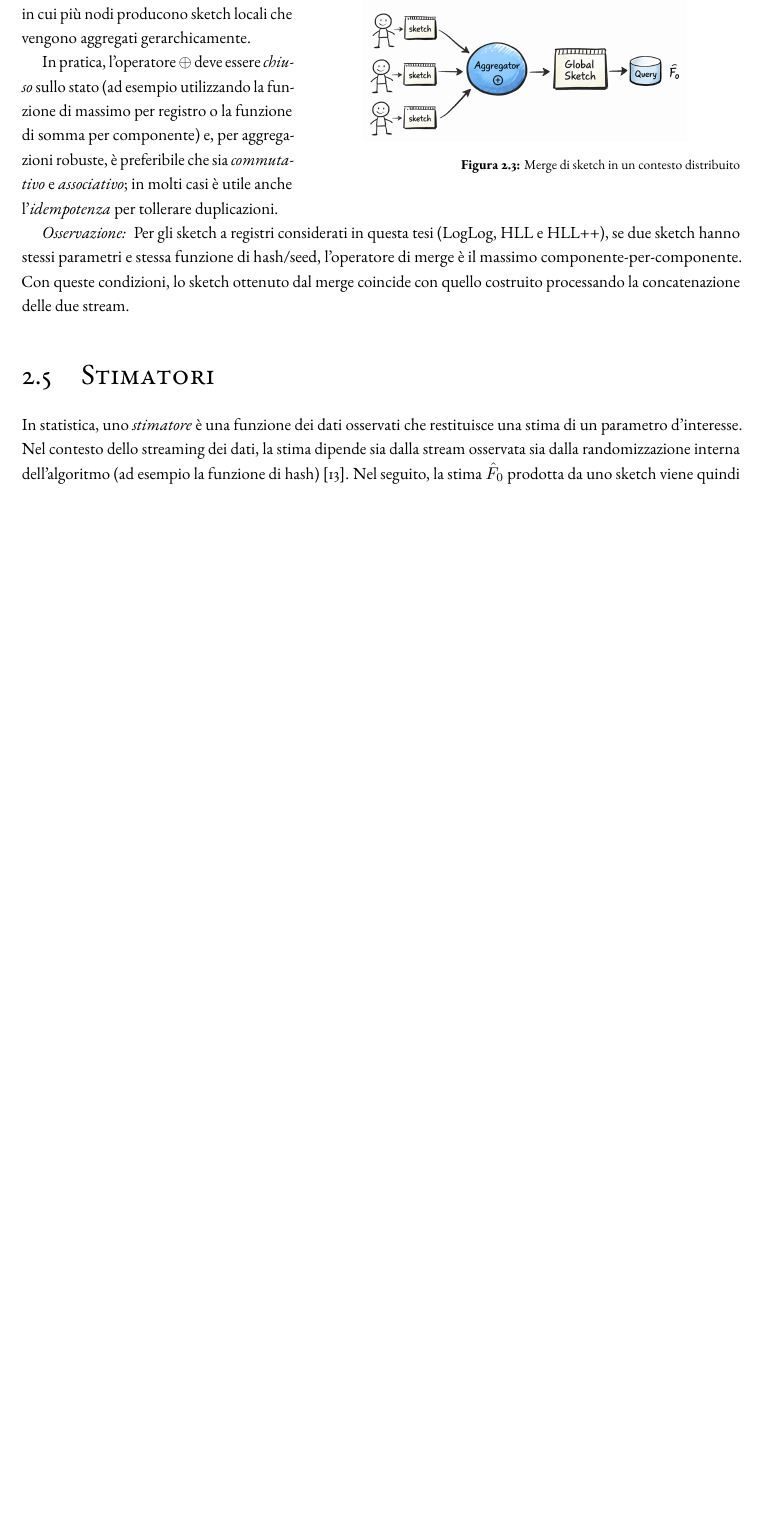
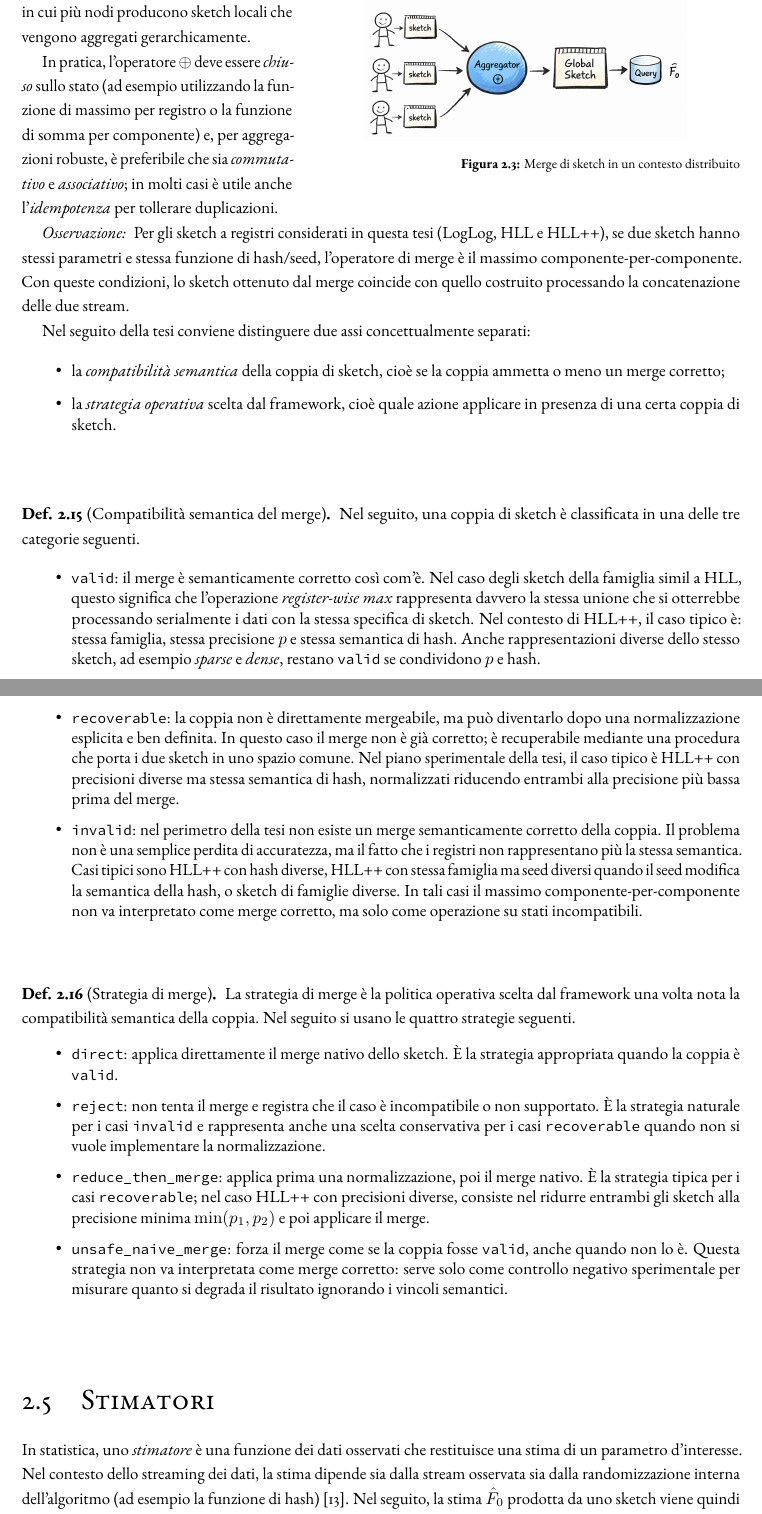
Before and after one commit to kr0bi/satp-cpp, a LaTeX thesis (thesis/dissertation.tex, which reads thesis/chapters/2-background.tex): part of page 19 of 71 before the commit and two parts of pages 19 and 20 of 71 after it, the two joined at a grey line, cut so that both start at the same text, the shorter picture padded with empty space. Compiled offline with pdfLaTeX; a LaTeX package or settings file that is missing is left out.

Commit message:
aggiunte le definizioni dei vari tipi di merge

```diff
--- a/thesis/chapters/2-background.tex
+++ b/thesis/chapters/2-background.tex
@@ -371,6 +371,65 @@ hash/seed, l'operatore di merge è il massimo componente-per-componente.
 Con queste condizioni, lo sketch ottenuto dal merge coincide con quello
 costruito processando la concatenazione delle due stream.
 
+Nel seguito della tesi conviene distinguere due assi concettualmente separati:
+\begin{itemize}
+    \item la \emph{compatibilità semantica} della coppia di sketch, cioè se la
+    coppia ammetta o meno un merge corretto;
+    \item la \emph{strategia operativa} scelta dal framework, cioè quale azione
+    applicare in presenza di una certa coppia di sketch.
+\end{itemize}
+
+\begin{definition}[Compatibilità semantica del merge]
+Nel seguito, una coppia di sketch è classificata in una delle tre categorie
+seguenti.
+\begin{itemize}
+    \item \texttt{valid}: il merge è semanticamente corretto così com'è. Nel
+    caso degli sketch della famiglia simil a HLL, questo significa che l'operazione
+    \emph{register-wise max} rappresenta davvero la stessa unione che si
+    otterrebbe processando serialmente i dati con la stessa specifica di
+    sketch. Nel contesto di HLL++, il caso tipico è: stessa famiglia, stessa
+    precisione \(p\) e stessa semantica di hash. Anche rappresentazioni diverse
+    dello stesso sketch, ad esempio \emph{sparse} e \emph{dense}, restano
+    \texttt{valid} se condividono \(p\) e hash.
+    \item \texttt{recoverable}: la coppia non è direttamente mergeabile, ma può
+    diventarlo dopo una normalizzazione esplicita e ben definita. In questo
+    caso il merge non è già corretto; è recuperabile mediante una procedura che
+    porta i due sketch in uno spazio comune. Nel piano sperimentale della tesi,
+    il caso tipico è HLL++ con precisioni diverse ma stessa semantica di hash,
+    normalizzati riducendo entrambi alla precisione più bassa prima del merge.
+    \item \texttt{invalid}: nel perimetro della tesi non esiste un merge
+    semanticamente corretto della coppia. Il problema non è una semplice perdita
+    di accuratezza, ma il fatto che i registri non rappresentano più la stessa
+    semantica. Casi tipici sono HLL++ con hash diverse, HLL++ con stessa
+    famiglia ma seed diversi quando il seed modifica la semantica della hash, o
+    sketch di famiglie diverse. In tali casi il massimo componente-per-componente
+    non va interpretato come merge corretto, ma solo come operazione su stati
+    incompatibili.
+\end{itemize}
+\end{definition}
+
+\begin{definition}[Strategia di merge]
+La strategia di merge è la politica operativa scelta dal framework una volta
+nota la compatibilità semantica della coppia. Nel seguito si usano le quattro
+strategie seguenti.
+\begin{itemize}
+    \item \texttt{direct}: applica direttamente il merge nativo dello sketch. È
+    la strategia appropriata quando la coppia è \texttt{valid}.
+    \item \texttt{reject}: non tenta il merge e registra che il caso è
+    incompatibile o non supportato. È la strategia naturale per i casi
+    \texttt{invalid} e rappresenta anche una scelta conservativa per i casi
+    \texttt{recoverable} quando non si vuole implementare la normalizzazione.
+    \item \texttt{reduce\_then\_merge}: applica prima una normalizzazione, poi
+    il merge nativo. È la strategia tipica per i casi \texttt{recoverable}; nel
+    caso HLL++ con precisioni diverse, consiste nel ridurre entrambi gli sketch
+    alla precisione minima \(\min(p_1,p_2)\) e poi applicare il merge.
+    \item \texttt{unsafe\_naive\_merge}: forza il merge come se la coppia fosse
+    \texttt{valid}, anche quando non lo è. Questa strategia non va interpretata
+    come merge corretto: serve solo come controllo negativo sperimentale per
+    misurare quanto si degrada il risultato ignorando i vincoli semantici.
+\end{itemize}
+\end{definition}
+
 \section{Stimatori}
 \label{sec:stimatori}
 In statistica, uno \emph{stimatore} è una funzione dei
```
